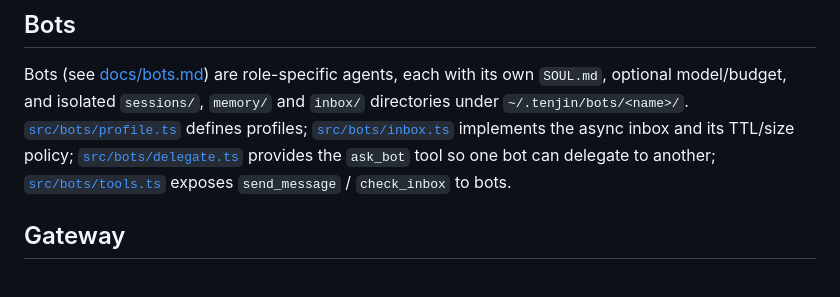
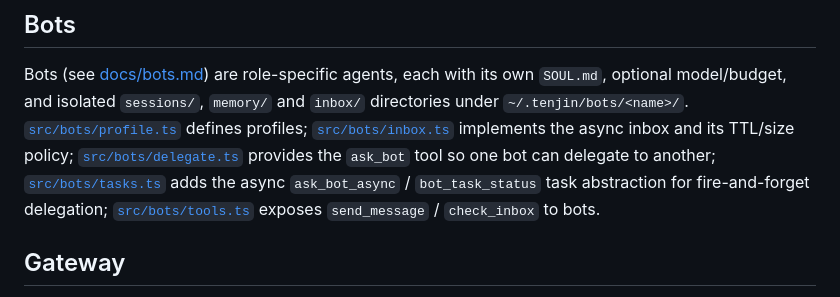
Before and after one commit to SaltKing0/tenjin, a Markdown page: docs/architecture.md, the part around the change. GitHub-like rendering.

```diff
--- a/docs/architecture.md
+++ b/docs/architecture.md
@@ -80,6 +80,8 @@ Bots (see [docs/bots.md](bots.md)) are role-specific agents, each with its own
 defines profiles; [`src/bots/inbox.ts`](../src/bots/inbox.ts) implements the
 async inbox and its TTL/size policy; [`src/bots/delegate.ts`](../src/bots/delegate.ts)
 provides the `ask_bot` tool so one bot can delegate to another;
+[`src/bots/tasks.ts`](../src/bots/tasks.ts) adds the async `ask_bot_async` /
+`bot_task_status` task abstraction for fire-and-forget delegation;
 [`src/bots/tools.ts`](../src/bots/tools.ts) exposes `send_message` /
 `check_inbox` to bots.
 
```
Also changed, not shown: docs/bots.md (+5 -0 lines).
